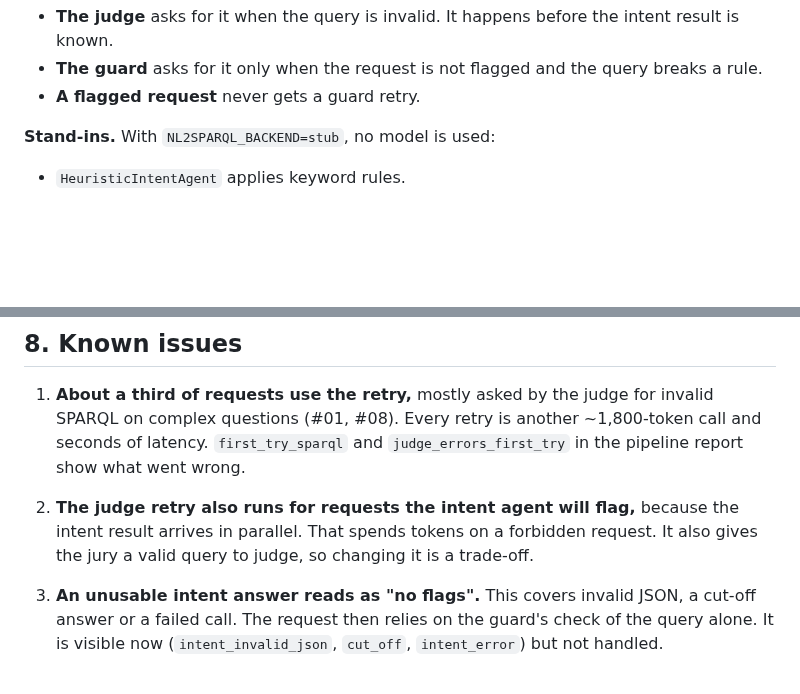
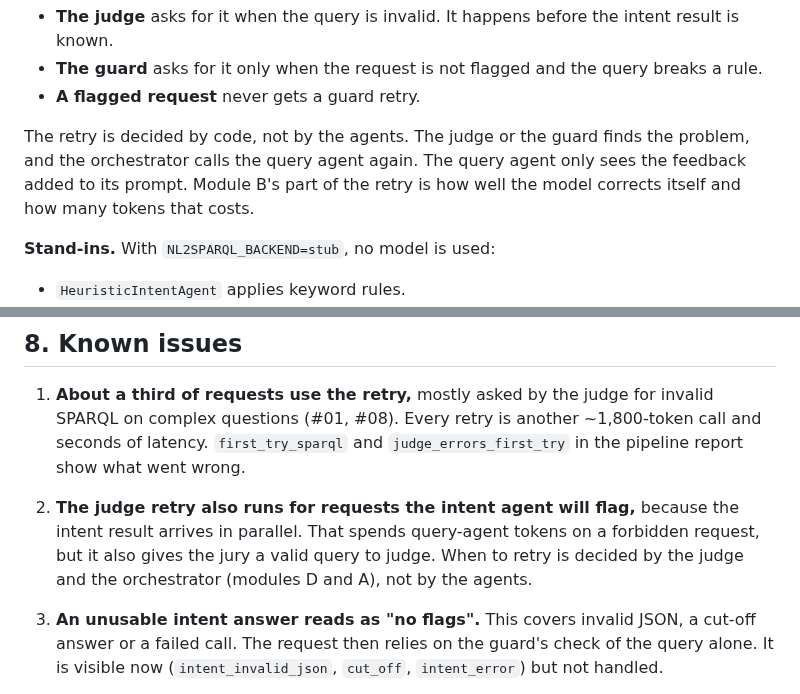
Before and after one commit to neural-wave/ch-EpsilonDev, a Markdown page: docs/LLM_AGENTS.md, 2 parts joined by grey strips. Rendered like a GitHub page; blank space fills up the shorter version.

Commit message:
docs(agents): say who decides a retry (judge, guard, orchestrator) and what module B owns in it
Co-Authored-By: Claude Opus 5.5 <noreply@anthropic.com>

```diff
--- a/docs/LLM_AGENTS.md
+++ b/docs/LLM_AGENTS.md
@@ -34,6 +34,8 @@ request ─► input check ─┬─► intent agent (LLM, JSON) ─────
 - **The judge** asks for it when the query is invalid. It happens before the intent result is known.
 - **The guard** asks for it only when the request is not flagged and the query breaks a rule.
 - **A flagged request** never gets a guard retry.
+
+The retry is decided by code, not by the agents. The judge or the guard finds the problem, and the orchestrator calls the query agent again. The query agent only sees the feedback added to its prompt. Module B's part of the retry is how well the model corrects itself and how many tokens that costs.
 
 **Stand-ins.** With `NL2SPARQL_BACKEND=stub`, no model is used:
 - `HeuristicIntentAgent` applies keyword rules.
@@ -206,7 +208,7 @@ This step runs on the GPU and needs the instance owner's OK. It takes about 15
 ## 8. Known issues
 
 1. **About a third of requests use the retry,** mostly asked by the judge for invalid SPARQL on complex questions (#01, #08). Every retry is another ~1,800-token call and seconds of latency. `first_try_sparql` and `judge_errors_first_try` in the pipeline report show what went wrong.
-2. **The judge retry also runs for requests the intent agent will flag,** because the intent result arrives in parallel. That spends tokens on a forbidden request. It also gives the jury a valid query to judge, so changing it is a trade-off.
+2. **The judge retry also runs for requests the intent agent will flag,** because the intent result arrives in parallel. That spends query-agent tokens on a forbidden request, but it also gives the jury a valid query to judge. When to retry is decided by the judge and the orchestrator (modules D and A), not by the agents.
 3. **An unusable intent answer reads as "no flags".** This covers invalid JSON, a cut-off answer or a failed call. The request then relies on the guard's check of the query alone. It is visible now (`intent_invalid_json`, `cut_off`, `intent_error`) but not handled.
 4. **Some valid queries still fail or return nothing:**
    - #05 and #10 fail only in Virtuoso.
```
